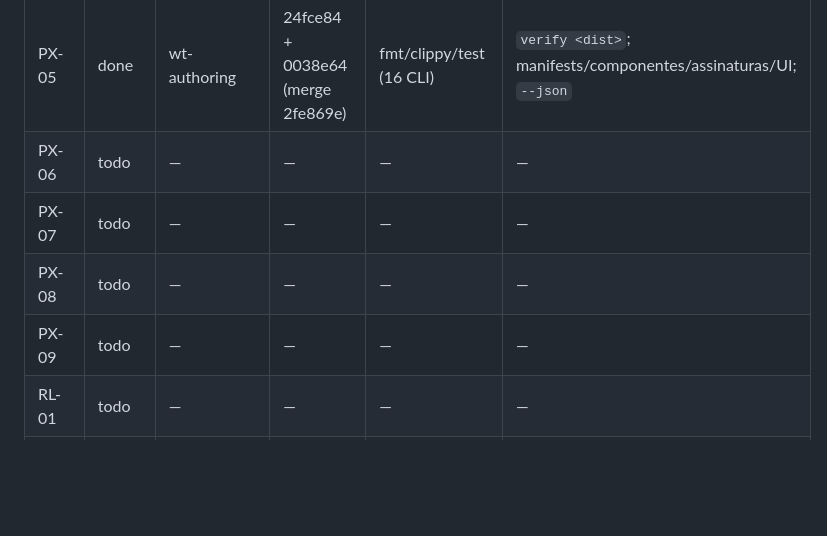
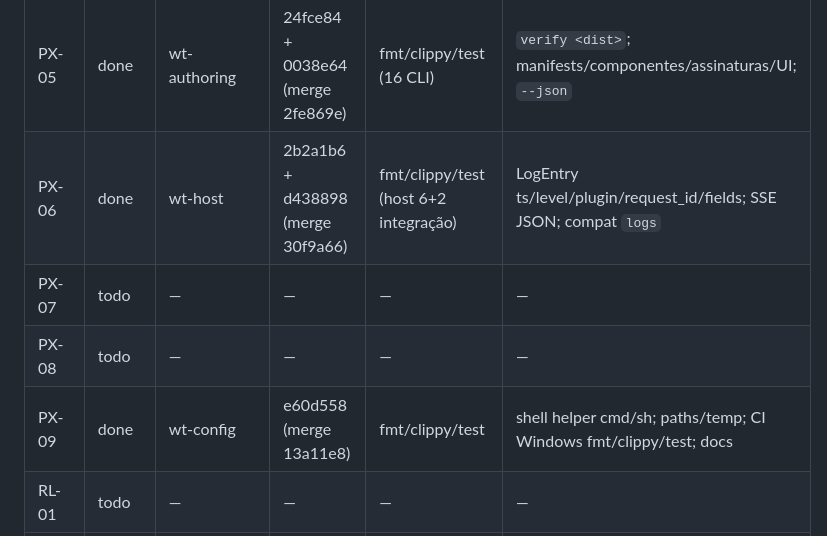
Before and after one commit to Henrique-Batista/owasidea, a Markdown page: docs/plans/ROADMAP_STATUS.md, the part around the change. Drawn GitHub-style; blank space fills up the shorter version.

Commit message:
docs(status): mark PX-06/PX-09 done

```diff
--- a/docs/plans/ROADMAP_STATUS.md
+++ b/docs/plans/ROADMAP_STATUS.md
@@ -70,10 +70,10 @@ Status permitidos: `todo`, `doing`, `review`, `done`, `blocked`.
 | PX-03 | todo | — | — | — | — |
 | PX-04 | done | wt-config | 8c48009 (merge 14d212a) | fmt/clippy/test | `plugins.lock`; `install --locked`; `update`; `outdated`; digest/assinatura |
 | PX-05 | done | wt-authoring | 24fce84 + 0038e64 (merge 2fe869e) | fmt/clippy/test (16 CLI) | `verify <dist>`; manifests/componentes/assinaturas/UI; `--json` |
-| PX-06 | todo | — | — | — | — |
+| PX-06 | done | wt-host | 2b2a1b6 + d438898 (merge 30f9a66) | fmt/clippy/test (host 6+2 integração) | LogEntry ts/level/plugin/request_id/fields; SSE JSON; compat `logs` |
 | PX-07 | todo | — | — | — | — |
 | PX-08 | todo | — | — | — | — |
-| PX-09 | todo | — | — | — | — |
+| PX-09 | done | wt-config | e60d558 (merge 13a11e8) | fmt/clippy/test | shell helper cmd/sh; paths/temp; CI Windows fmt/clippy/test; docs |
 | RL-01 | todo | — | — | — | — |
 | RL-02 | todo | — | — | — | — |
 | RL-03 | todo | — | — | — | — |
```
